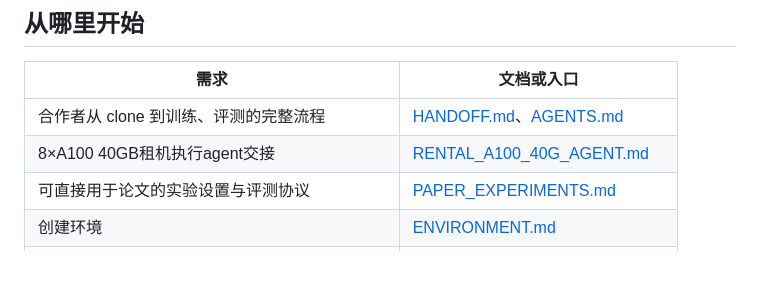
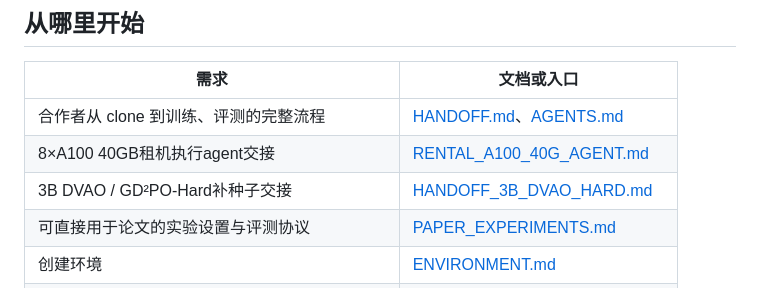
Before and after one commit to zhaihaotian/DARA, a Markdown page: README.md, the part around the change. GitHub-like rendering; blank space fills up the shorter version.

Commit message:
Add 3B DVAO and Hard training handoff

```diff
--- a/README.md
+++ b/README.md
@@ -10,6 +10,7 @@
 |---|---|
 | 合作者从 clone 到训练、评测的完整流程 | [HANDOFF.md](docs/HANDOFF.md)、[AGENTS.md](AGENTS.md) |
 | 8×A100 40GB租机执行agent交接 | [RENTAL_A100_40G_AGENT.md](docs/RENTAL_A100_40G_AGENT.md) |
+| 3B DVAO / GD²PO-Hard补种子交接 | [HANDOFF_3B_DVAO_HARD.md](docs/HANDOFF_3B_DVAO_HARD.md) |
 | 可直接用于论文的实验设置与评测协议 | [PAPER_EXPERIMENTS.md](docs/PAPER_EXPERIMENTS.md) |
 | 创建环境 | [ENVIRONMENT.md](docs/ENVIRONMENT.md) |
 | 固定训练设置与方法定义 | [TRAINING.md](docs/TRAINING.md)、[ALGORITHMS.md](docs/ALGORITHMS.md) |
```
Also changed, not shown: docs/HANDOFF_3B_DVAO_HARD.md (added, +133 -0 lines).
